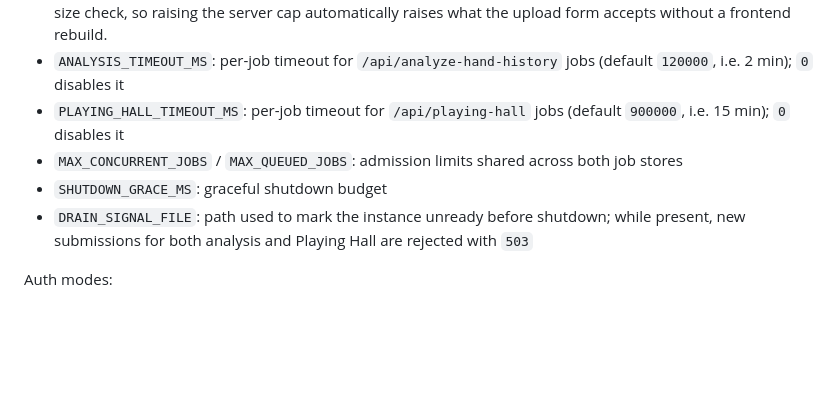
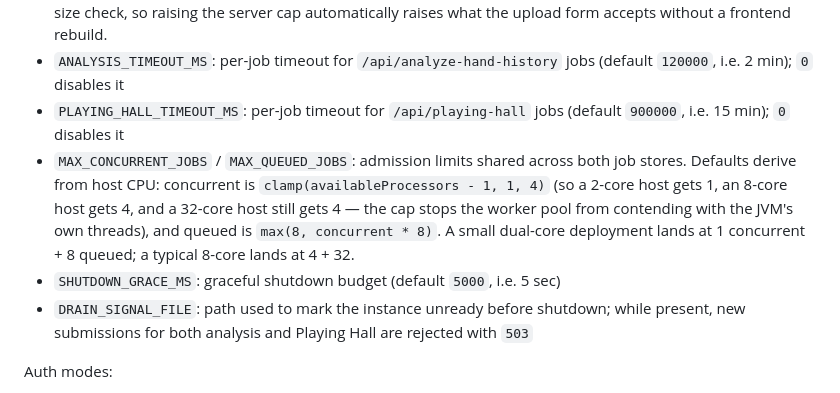
Before and after one commit to albadenn-ops/sicfun, a Markdown page: docs/HAND_HISTORY_WEB_DEPLOYMENT.md, the part around the change. Drawn GitHub-style; blank space fills up the shorter version.

Commit message:
docs(deploy): name MAX_CONCURRENT_JOBS / MAX_QUEUED_JOBS / SHUTDOWN_GRACE_MS defaults
Three Common-settings entries shipped without their defaults:

  - MAX_CONCURRENT_JOBS / MAX_QUEUED_JOBS: derived from host CPU
    (clamp(availableProcessors-1, 1, 4) concurrent, max(8, concurrent*8)
    queued), but the doc said "admission limits shared across both
    job stores" with no number.
  - SHUTDOWN_GRACE_MS: 5000 ms in DefaultShutdownGraceMs, but doc said
    "graceful shutdown budget" with no number.

Operators planning capacity could not estimate from the doc whether
an 8-core host would admit 1, 4, or 32 concurrent jobs without
reading HandHistoryReviewServerConfig.scala. Spell out both the
formula and two worked examples (2-core: 1+8; 8-core: 4+32) so the
worst-case admission ceiling is obvious. Also list the 5 sec default
for the shutdown budget, matching the format of the neighboring
ANALYSIS_TIMEOUT_MS / PLAYING_HALL_TIMEOUT_MS entries.

Co-Authored-By: Claude Opus 4.7 (1M context) <noreply@anthropic.com>

```diff
--- a/docs/HAND_HISTORY_WEB_DEPLOYMENT.md
+++ b/docs/HAND_HISTORY_WEB_DEPLOYMENT.md
@@ -109,8 +109,8 @@ Common settings:
 - `MAX_UPLOAD_BYTES`: upload cap (applies to both `/api/analyze-hand-history` and `/api/playing-hall` request bodies). The frontend probes `/api/health` at page load and adopts this value as its client-side file-size check, so raising the server cap automatically raises what the upload form accepts without a frontend rebuild.
 - `ANALYSIS_TIMEOUT_MS`: per-job timeout for `/api/analyze-hand-history` jobs (default `120000`, i.e. 2 min); `0` disables it
 - `PLAYING_HALL_TIMEOUT_MS`: per-job timeout for `/api/playing-hall` jobs (default `900000`, i.e. 15 min); `0` disables it
-- `MAX_CONCURRENT_JOBS` / `MAX_QUEUED_JOBS`: admission limits shared across both job stores
-- `SHUTDOWN_GRACE_MS`: graceful shutdown budget
+- `MAX_CONCURRENT_JOBS` / `MAX_QUEUED_JOBS`: admission limits shared across both job stores. Defaults derive from host CPU: concurrent is `clamp(availableProcessors - 1, 1, 4)` (so a 2-core host gets 1, an 8-core host gets 4, and a 32-core host still gets 4 — the cap stops the worker pool from contending with the JVM's own threads), and queued is `max(8, concurrent * 8)`. A small dual-core deployment lands at 1 concurrent + 8 queued; a typical 8-core lands at 4 + 32.
+- `SHUTDOWN_GRACE_MS`: graceful shutdown budget (default `5000`, i.e. 5 sec)
 - `DRAIN_SIGNAL_FILE`: path used to mark the instance unready before shutdown; while present, new submissions for both analysis and Playing Hall are rejected with `503`
 
 Auth modes:
```
